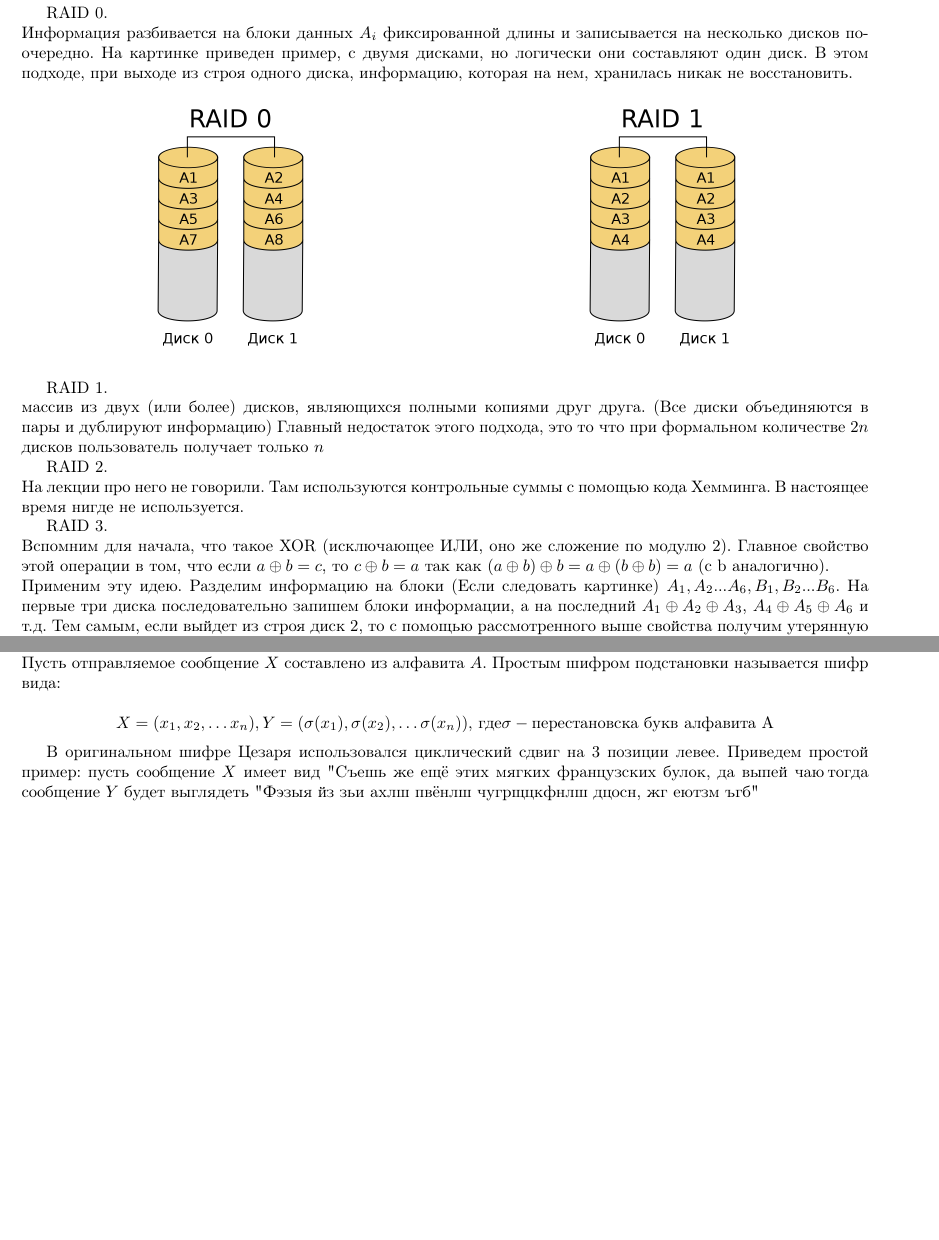
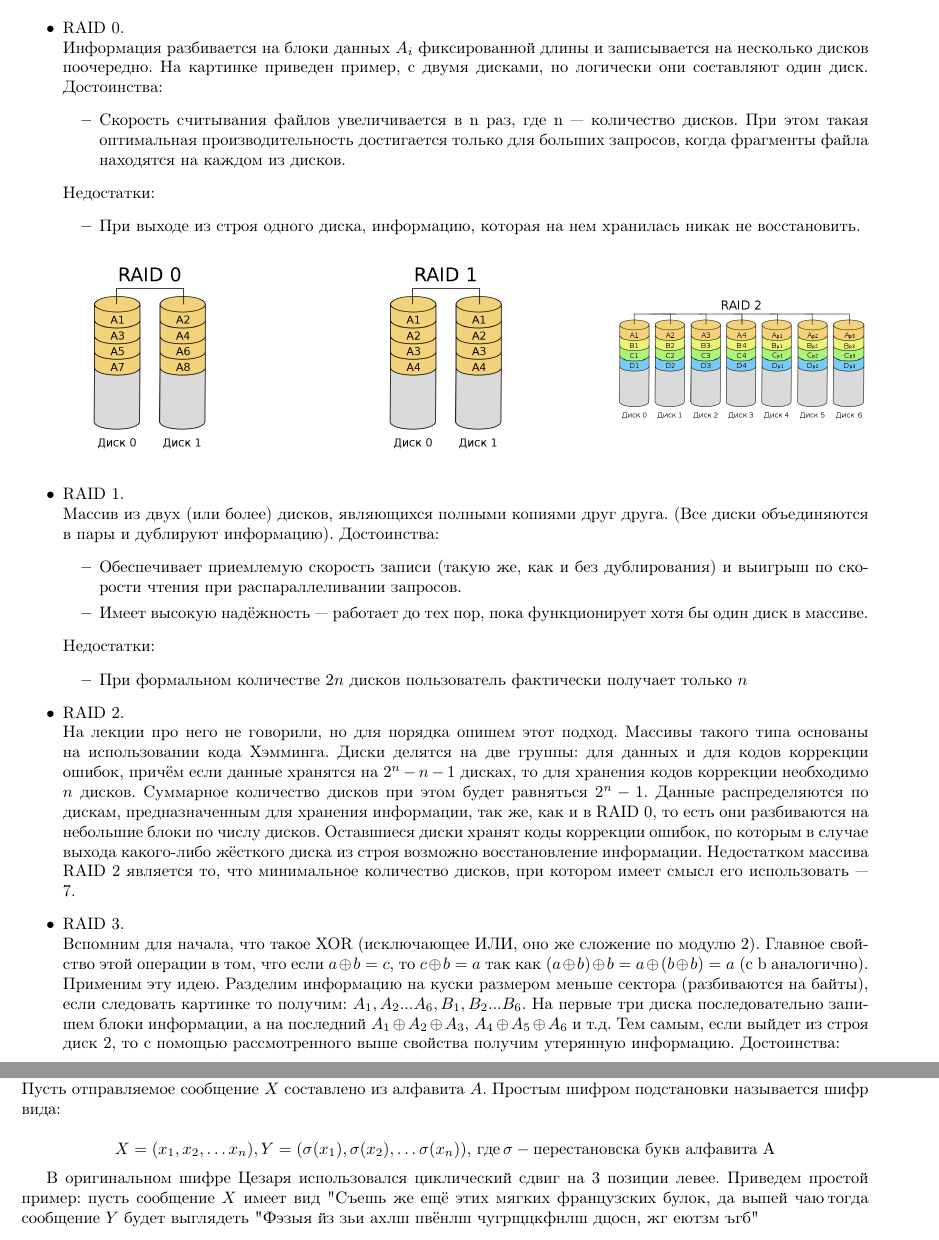
Before and after one commit to SibgatullinAP/DistributedSystemIntro, a LaTeX document (main.tex, which reads 10/10.tex, 11/11.tex): two parts of pages 12 and 14 of 33 before the commit and two parts of pages 12 and 15 of 34 after it, joined at a grey line, cut so that both start at the same text, the shorter picture padded with empty space. Compiled offline with pdfLaTeX.

Commit message:
ENH: Q10, REF: Q11, Q13

```diff
--- a/10/10.tex
+++ b/10/10.tex
@@ -4,27 +4,54 @@
 RAID (Redundant Array of Independent Disks) - технология повышения отказоустойчивости и производительности дисковой подсистемы. Основная идея технологии заключается в распределении информации по массиву дисков с вычислением контрольных сумм. Поэтому в случае выхода из строя одного диска данные могут быть восстановлены с помощью информации, находящейся на других дисках.
 Выделяют несколько уровней (типов) RAID.
 
-RAID 0. \\
-Информация разбивается на блоки данных $A_{i}$ фиксированной длины и записывается на несколько дисков поочередно. На картинке приведен пример, с двумя дисками, но логически они составляют один диск. В этом подходе, при выходе из строя одного диска, информацию, которая на нем, хранилась никак не восстановить.
+\begin {itemize}
+\item RAID 0. \\
+Информация разбивается на блоки данных $A_{i}$ фиксированной длины и записывается на несколько дисков поочередно. На картинке приведен пример, с двумя дисками, но логически они составляют один диск.
+Достоинства:
+\begin {itemize}
+\item Скорость считывания файлов увеличивается в n раз, где n — количество дисков. При этом такая оптимальная производительность достигается только для больших запросов, когда фрагменты файла находятся на каждом из дисков.
+\end {itemize}
+
+Недостатки:
+\begin {itemize}
+\item При выходе из строя одного диска, информацию, которая на нем хранилась никак не восстановить.
+\end {itemize}
+
 
 \begin{figure}[h!]
-\begin{minipage}[h]{0.49\linewidth}
-\center{\includegraphics[width=0.4\linewidth]{10/0}}
+\begin{minipage}[h]{0.3\linewidth}
+\center{\includegraphics[width=0.5\linewidth]{10/0}}
 \end{minipage}
 \hfill
-\begin{minipage}[h]{0.49\linewidth}
-\center{\includegraphics[width=0.4\linewidth]{10/1}}
+\begin{minipage}[h]{0.3\linewidth}
+\center{\includegraphics[width=0.5\linewidth]{10/1}}
+\end{minipage}
+\hfill
+\begin{minipage}[h]{0.3\linewidth}
+\center{\includegraphics[width=\linewidth]{10/2}}
 \end{minipage}
 \end{figure}
 
-RAID 1. \\
-массив из двух (или более) дисков, являющихся полными копиями друг друга. (Все диски объединяются в пары и дублируют информацию)
-Главный недостаток этого подхода, это то что при формальном количестве $2n$ дисков пользователь получает только $n$
+\item RAID 1. \\
+Массив из двух (или более) дисков, являющихся полными копиями друг друга. (Все диски объединяются в пары и дублируют информацию).
+Достоинства:
+\begin {itemize}
+\item Обеспечивает приемлемую скорость записи (такую же, как и без дублирования) и выигрыш по скорости чтения при распараллеливании запросов.
+\item Имеет высокую надёжность — работает до тех пор, пока функционирует хотя бы один диск в массиве.
+\end {itemize}
 
-RAID 2. \\
-На лекции про него не говорили. Там используются контрольные суммы с помощью кода Хемминга. В настоящее время нигде не используется.
+Недостатки:
+\begin {itemize}
+\item При формальном количестве $2n$ дисков пользователь фактически получает только $n$
+\end {itemize}
 
-RAID 3. \\
+\item RAID 2. \\
+На лекции про него не говорили, но для порядка опишем этот подход. Массивы такого типа основаны на использовании кода Хэмминга. Диски делятся на две группы: для данных и для кодов коррекции ошибок, причём если данные хранятся на $2^n - n- 1$ дисках, то для хранения кодов коррекции необходимо $n$ дисков. Суммарное количество дисков при этом будет равняться $2^n - 1$. Данные распределяются по дискам, предназначенным для хранения информации, так же, как и в RAID 0, то есть они разбиваются на небольшие блоки по числу дисков. Оставшиеся диски хранят коды коррекции ошибок, по которым в случае выхода какого-либо жёсткого диска из строя возможно восстановление информации. Недостатком массива RAID 2 является то, что минимальное количество дисков, при котором имеет смысл его использовать — 7.
+
+\item RAID 3. \\
 Вспомним для начала, что такое XOR (исключающее ИЛИ, оно же сложение по модулю 2). Главное свойство этой операции в том, что если
 $a \oplus b = c$, то $c \oplus b = a$ так как $(a \oplus b) \oplus b = a \oplus (b \oplus b) = a$ (c b аналогично). \\
-Применим эту идею. Разделим информацию на блоки (Если следовать картинке) $A_1, A_2 ... A_6, B_1, B_2 ... B_6$. На первые три диска последовательно запишем блоки информации, а на последний $A_1 \oplus A_2 \oplus A_3$, $A_4 \oplus A_5 \oplus A_6$ и т.д. Тем самым, если выйдет из строя диск 2, то с помощью рассмотренного выше свойства получим утерянную информацию. Главный недостаток - может сгореть диск с XOR других дисков (на картинке это Диск 3)
+Применим эту идею. Разделим информацию на куски размером меньше сектора (разбиваются на байты), если следовать картинке то получим: $A_1, A_2 ... A_6, B_1, B_2 ... B_6$. На первые три диска последовательно запишем блоки информации, а на последний $A_1 \oplus A_2 \oplus A_3$, $A_4 \oplus A_5 \oplus A_6$ и т.д. Тем самым, если выйдет из строя диск 2, то с помощью рассмотренного выше свойства получим утерянную информацию.
+Достоинства:
+\begin {itemize}
+\item высокая скорость чтения и записи данных;
--- a/11/11.tex
+++ b/11/11.tex
@@ -12,7 +12,7 @@
 \href{https://clck.ru/9KE6e}{Шифр Цезаря} \\
 Пусть отправляемое сообщение $X$ составлено из алфавита $A$. Простым шифром подстановки называется шифр вида:
 
-$$ X = (x_1, x_2, \dots x_n), Y = (\sigma (x_1), \sigma(x_2), \dots \sigma(x_n)), \, \text{где} \sigma - \text {перестановска букв алфавита А} $$
+$$ X = (x_1, x_2, \dots x_n), Y = (\sigma (x_1), \sigma(x_2), \dots \sigma(x_n)), \, \text{где}\, \sigma - \text {перестановска букв алфавита А} $$
 
 В оригинальном шифре Цезаря использовался циклический сдвиг на 3 позиции левее. Приведем простой пример: пусть сообщение $X$ имеет вид "Съешь же ещё этих мягких французских булок, да выпей чаю", тогда сообщение $Y$ будет выглядеть "Фэзыя йз зьи ахлш пвёнлш чугрщцкфнлш дцосн, жг еютзм ъгб" \\
 
```
Also changed, not shown: 13/13.tex (+1 -1 lines), 10/2.png (added), 10/4.png (added), 10/10.tex (52 more changed lines).
